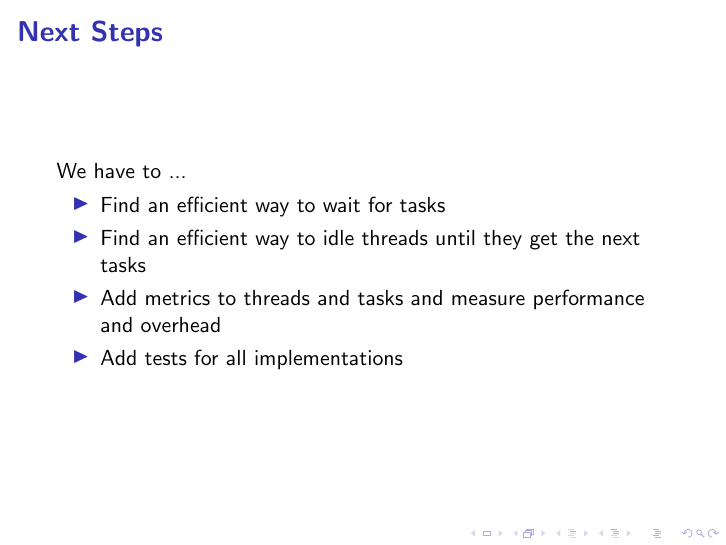
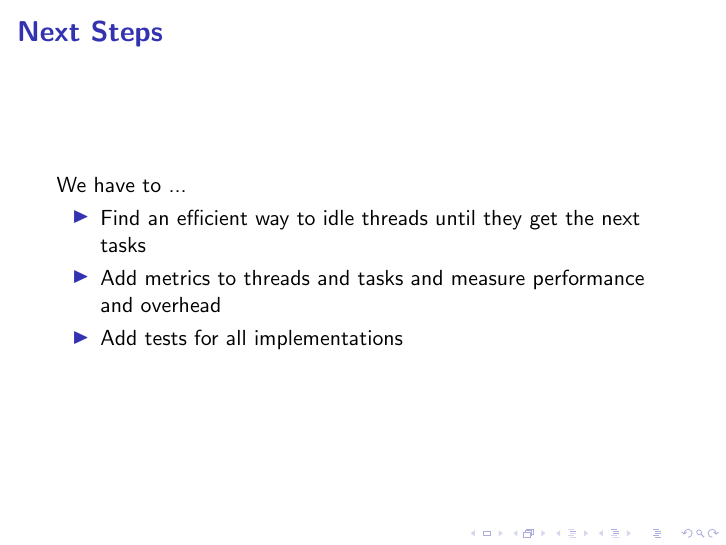
Before and after one commit to johannwagner/scientific-team-project, LaTeX slides (Presentations/Milestone2/presentation.tex): page 9 of 12. Compiled offline with pdfLaTeX; a LaTeX package or settings file that is missing is left out.

Commit message:
Fix slides for presentation2

```diff
--- a/Presentations/Milestone2/presentation.tex
+++ b/Presentations/Milestone2/presentation.tex
@@ -106,7 +106,6 @@
 	\frametitle{Next Steps}
 	We have to ...
 	\begin{itemize}
-		\item Find an efficient way to wait for tasks
 		\item Find an efficient way to idle threads until they get the next tasks
 		\item Add metrics to threads and tasks and measure performance and overhead
 		\item Add tests for all implementations
```
